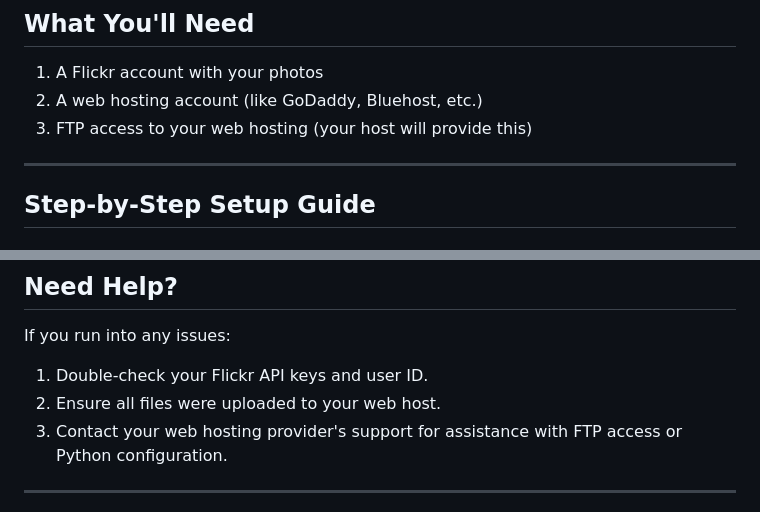
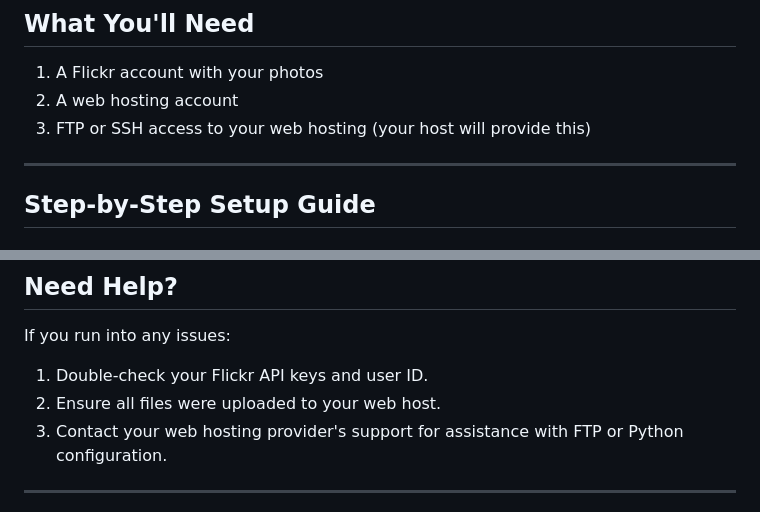
Before and after one commit to mcarruth/flickr-portfolio, a Markdown page: README.md, 2 parts joined by grey strips. GitHub-like rendering.

```diff
--- a/README.md
+++ b/README.md
@@ -11,8 +11,8 @@ A simple, elegant way to showcase your Flickr photos on your own website. This a
 ## What You'll Need
 
 1. A Flickr account with your photos
-2. A web hosting account (like GoDaddy, Bluehost, etc.)
-3. FTP access to your web hosting (your host will provide this)
+2. A web hosting account
+3. FTP or SSH access to your web hosting (your host will provide this)
 
 ---
 
@@ -167,7 +187,7 @@ Your web hosting needs to support:
 If you run into any issues:
 1. Double-check your Flickr API keys and user ID.
 2. Ensure all files were uploaded to your web host.
-3. Contact your web hosting provider's support for assistance with FTP access or Python configuration.
+3. Contact your web hosting provider's support for assistance with FTP or Python configuration.
 
 ---
 
```
Also changed, not shown: other parts of README.md (+42 -22 lines).
